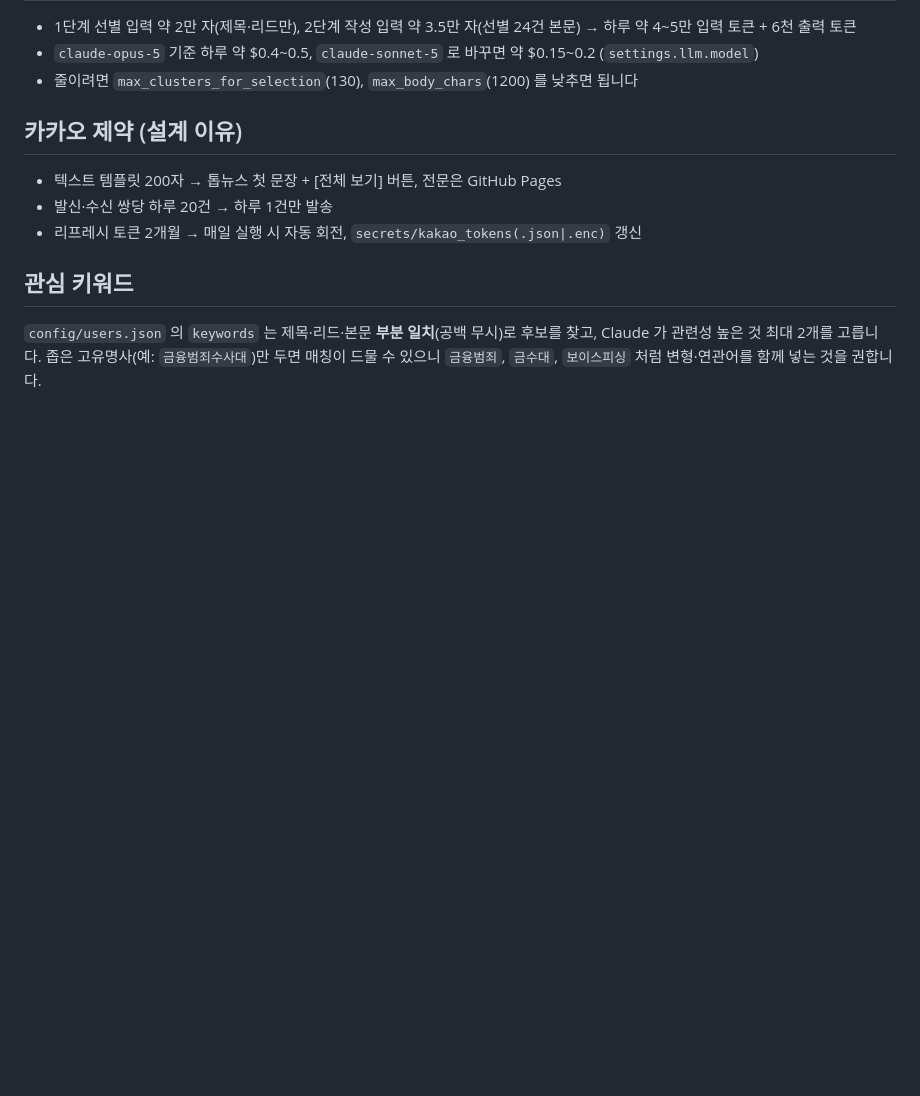
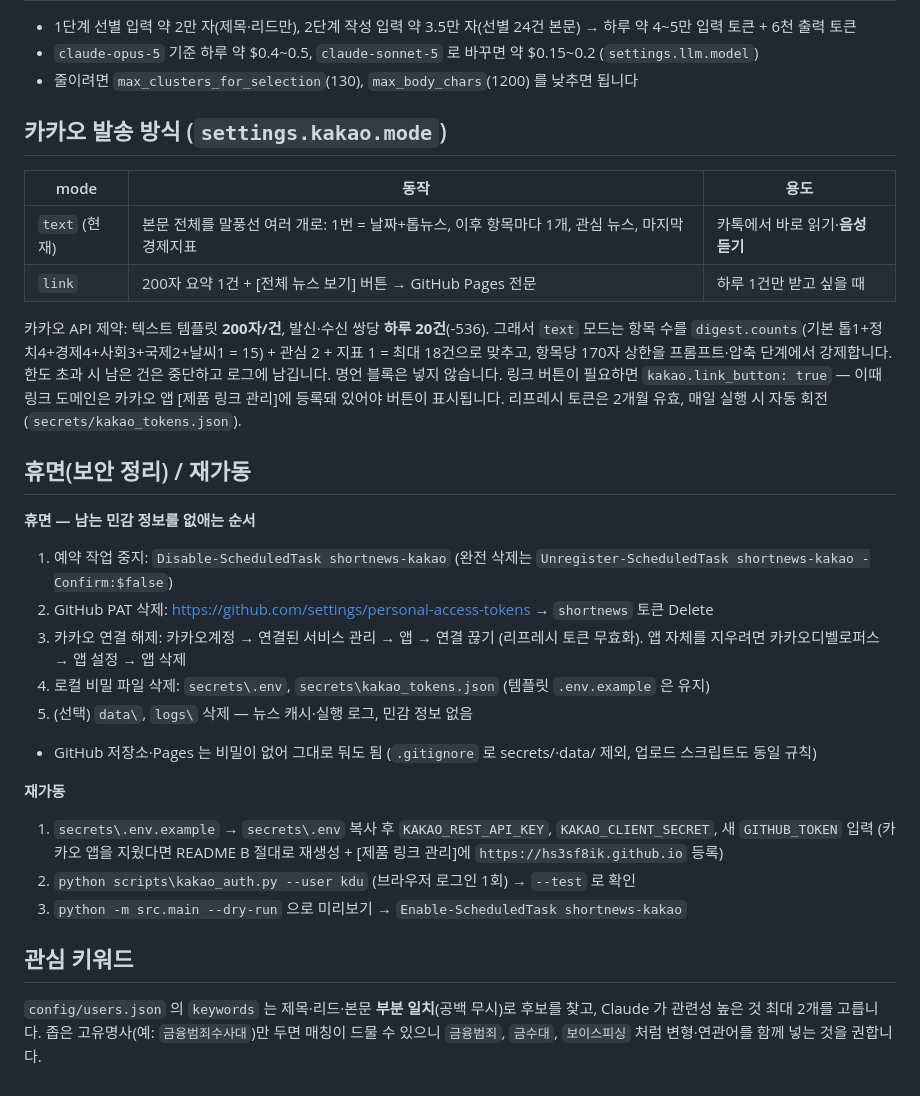
Before and after one commit to hs3sf8ik/shortnews-kakao, a Markdown page: README.md, the part around the change. Rendered like a GitHub page; blank space fills up the shorter version.

```diff
--- a/README.md
+++ b/README.md
@@ -111,11 +111,33 @@ python -m src.main --backend claude-cli   # API 키 없이 이 PC 의 Claude Cod
 - `claude-opus-5` 기준 하루 약 $0.4~0.5, `claude-sonnet-5` 로 바꾸면 약 $0.15~0.2 (`settings.llm.model`)
 - 줄이려면 `max_clusters_for_selection`(130), `max_body_chars`(1200) 를 낮추면 됩니다
 
-## 카카오 제약 (설계 이유)
+## 카카오 발송 방식 (`settings.kakao.mode`)
 
-- 텍스트 템플릿 200자 → 톱뉴스 첫 문장 + [전체 보기] 버튼, 전문은 GitHub Pages
-- 발신·수신 쌍당 하루 20건 → 하루 1건만 발송
-- 리프레시 토큰 2개월 → 매일 실행 시 자동 회전, `secrets/kakao_tokens(.json|.enc)` 갱신
+| mode | 동작 | 용도 |
+|---|---|---|
+| `text` (현재) | 본문 전체를 말풍선 여러 개로: 1번 = 날짜+톱뉴스, 이후 항목마다 1개, 관심 뉴스, 마지막 경제지표 | 카톡에서 바로 읽기·**음성 듣기** |
+| `link` | 200자 요약 1건 + [전체 뉴스 보기] 버튼 → GitHub Pages 전문 | 하루 1건만 받고 싶을 때 |
+
+카카오 API 제약: 텍스트 템플릿 **200자/건**, 발신·수신 쌍당 **하루 20건**(-536). 그래서 `text` 모드는 항목 수를
+`digest.counts`(기본 톱1+정치4+경제4+사회3+국제2+날씨1 = 15) + 관심 2 + 지표 1 = 최대 18건으로 맞추고, 항목당 170자 상한을
+프롬프트·압축 단계에서 강제합니다. 한도 초과 시 남은 건은 중단하고 로그에 남깁니다. 명언 블록은 넣지 않습니다.
+링크 버튼이 필요하면 `kakao.link_button: true` — 이때 링크 도메인은 카카오 앱 [제품 링크 관리]에 등록돼 있어야 버튼이 표시됩니다.
+리프레시 토큰은 2개월 유효, 매일 실행 시 자동 회전(`secrets/kakao_tokens.json`).
+
+## 휴면(보안 정리) / 재가동
+
+**휴면 — 남는 민감 정보를 없애는 순서**
+1. 예약 작업 중지: `Disable-ScheduledTask shortnews-kakao` (완전 삭제는 `Unregister-ScheduledTask shortnews-kakao -Confirm:$false`)
+2. GitHub PAT 삭제: https://github.com/settings/personal-access-tokens → `shortnews` 토큰 Delete
+3. 카카오 연결 해제: 카카오계정 → 연결된 서비스 관리 → 앱 → 연결 끊기 (리프레시 토큰 무효화). 앱 자체를 지우려면 카카오디벨로퍼스 → 앱 설정 → 앱 삭제
+4. 로컬 비밀 파일 삭제: `secrets\.env`, `secrets\kakao_tokens.json` (템플릿 `.env.example` 은 유지)
+5. (선택) `data\`, `logs\` 삭제 — 뉴스 캐시·실행 로그, 민감 정보 없음
+- GitHub 저장소·Pages 는 비밀이 없어 그대로 둬도 됨 (`.gitignore` 로 secrets/·data/ 제외, 업로드 스크립트도 동일 규칙)
+
+**재가동**
+1. `secrets\.env.example` → `secrets\.env` 복사 후 `KAKAO_REST_API_KEY`, `KAKAO_CLIENT_SECRET`, 새 `GITHUB_TOKEN` 입력 (카카오 앱을 지웠다면 README B 절대로 재생성 + [제품 링크 관리]에 `https://hs3sf8ik.github.io` 등록)
+2. `python scripts\kakao_auth.py --user kdu` (브라우저 로그인 1회) → `--test` 로 확인
+3. `python -m src.main --dry-run` 으로 미리보기 → `Enable-ScheduledTask shortnews-kakao`
 
 ## 관심 키워드
 
```
